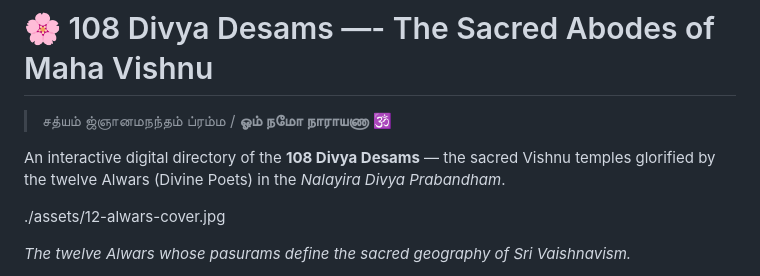
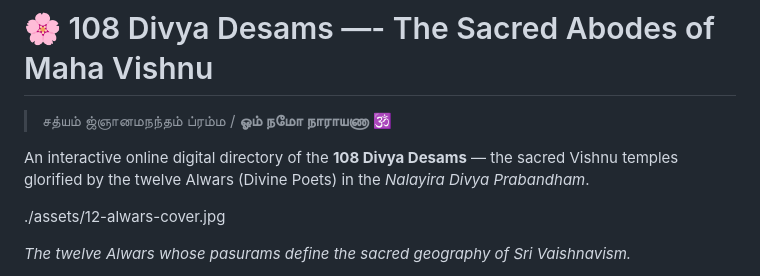
Before and after one commit to gurusubbaraman/DivyaDesams, a Markdown page: README.md, the part around the change. Drawn GitHub-style.

```diff
--- a/README.md
+++ b/README.md
@@ -2,7 +2,7 @@
 
 > சத்யம் ஜ்ஞானமநந்தம் ப்ரம்ம / **ஓம் நமோ நாராயணா** 🕉️
 
-An interactive digital directory of the **108 Divya Desams** — the sacred Vishnu temples glorified by the twelve Alwars (Divine Poets) in the *Nalayira Divya Prabandham*.
+An interactive online digital directory of the **108 Divya Desams** — the sacred Vishnu temples glorified by the twelve Alwars (Divine Poets) in the *Nalayira Divya Prabandham*.
 
 ./assets/12-alwars-cover.jpg
 
```
